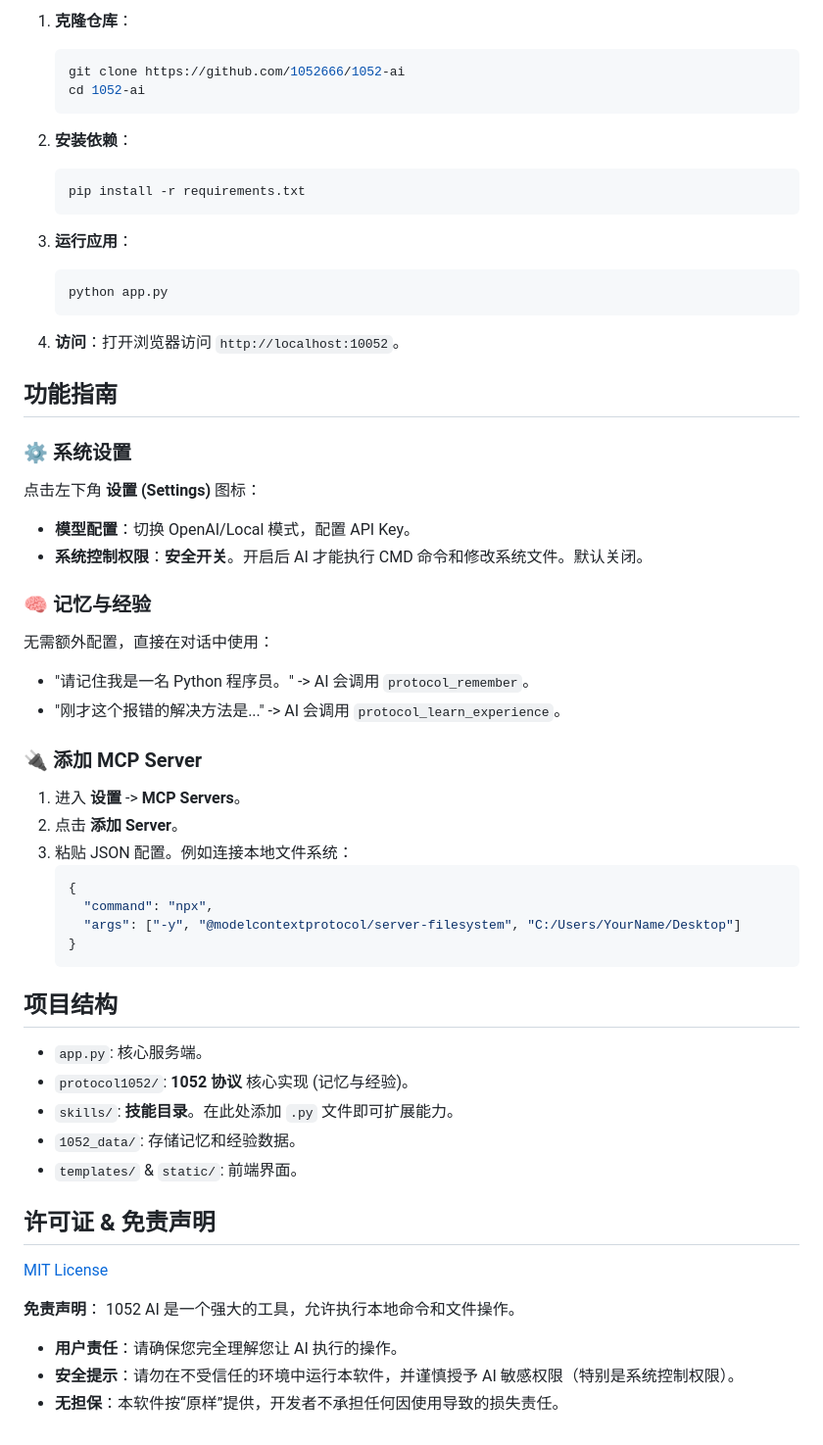
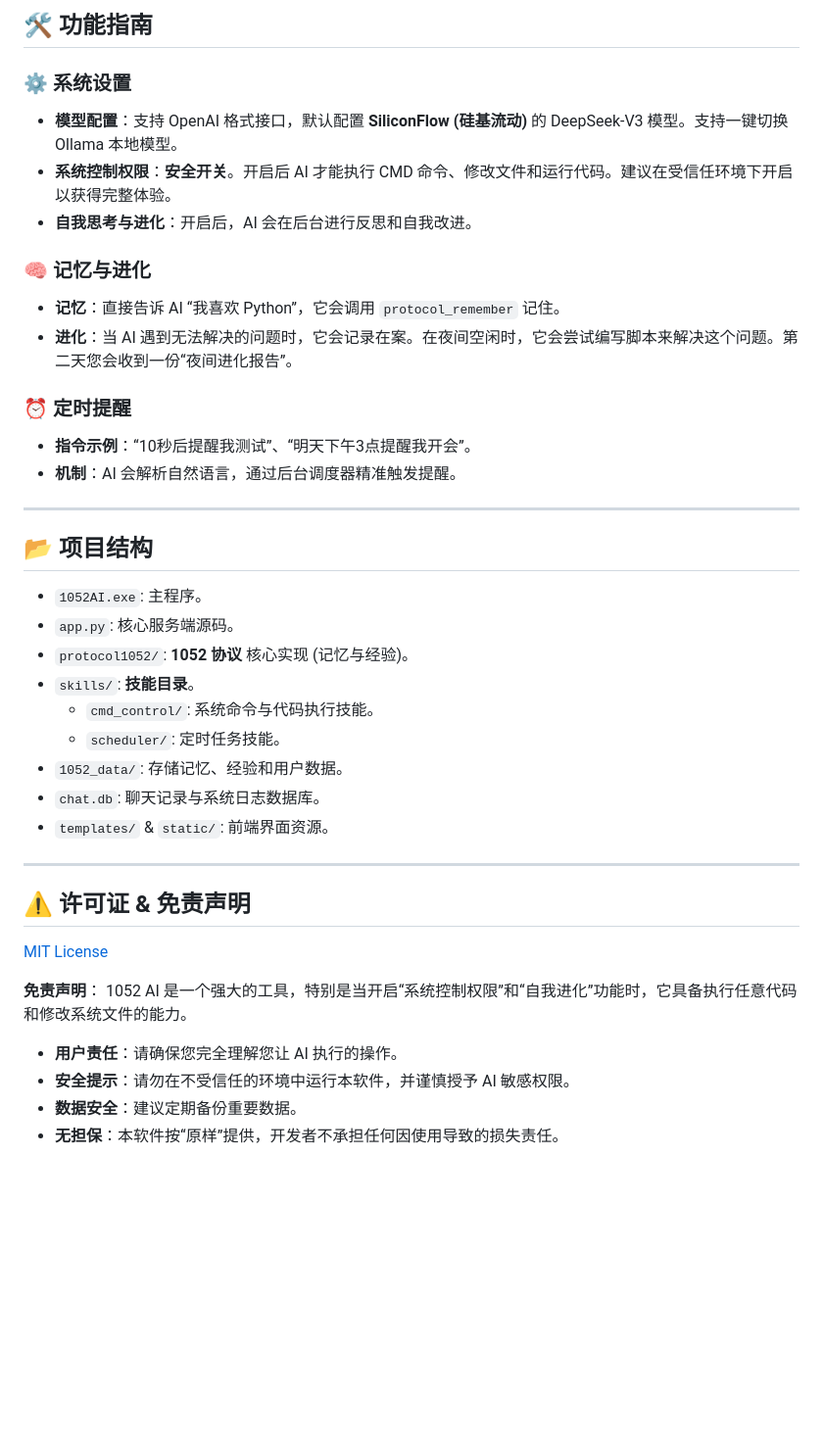
Before and after one commit to 1052666/1052-ai, a Markdown page: README.md, the part around one of its changes. Shown at 98% size. Rendered like a GitHub page; blank space fills up the shorter version.

````diff
--- a/README.md
+++ b/README.md
@@ -53,58 +59,41 @@
-1.  **克隆仓库**：
-    ```bash
-    git clone https://github.com/1052666/1052-ai
-    cd 1052-ai
-    ```
-
-2.  **安装依赖**：
-    ```bash
-    pip install -r requirements.txt
-    ```
-
-3.  **运行应用**：
-    ```bash
-    python app.py
-    ```
-
-4.  **访问**：打开浏览器访问 `http://localhost:10052`。
-
-## 功能指南
+## 🛠️ 功能指南
 
 ### ⚙️ 系统设置
-点击左下角 **设置 (Settings)** 图标：
-*   **模型配置**：切换 OpenAI/Local 模式，配置 API Key。
-*   **系统控制权限**：**安全开关**。开启后 AI 才能执行 CMD 命令和修改系统文件。默认关闭。
+*   **模型配置**：支持 OpenAI 格式接口，默认配置 **SiliconFlow (硅基流动)** 的 DeepSeek-V3 模型。支持一键切换 Ollama 本地模型。
+*   **系统控制权限**：**安全开关**。开启后 AI 才能执行 CMD 命令、修改文件和运行代码。建议在受信任环境下开启以获得完整体验。
+*   **自我思考与进化**：开启后，AI 会在后台进行反思和自我改进。
 
-### 🧠 记忆与经验
-无需额外配置，直接在对话中使用：
-*   "请记住我是一名 Python 程序员。" -> AI 会调用 `protocol_remember`。
-*   "刚才这个报错的解决方法是..." -> AI 会调用 `protocol_learn_experience`。
+### 🧠 记忆与进化
+*   **记忆**：直接告诉 AI “我喜欢 Python”，它会调用 `protocol_remember` 记住。
+*   **进化**：当 AI 遇到无法解决的问题时，它会记录在案。在夜间空闲时，它会尝试编写脚本来解决这个问题。第二天您会收到一份“夜间进化报告”。
 
-### 🔌 添加 MCP Server
-1.  进入 **设置** -> **MCP Servers**。
-2.  点击 **添加 Server**。
-3.  粘贴 JSON 配置。例如连接本地文件系统：
-    ```json
-    {
-      "command": "npx",
-      "args": ["-y", "@modelcontextprotocol/server-filesystem", "C:/Users/YourName/Desktop"]
-    }
-    ```
+### ⏰ 定时提醒
+*   **指令示例**：“10秒后提醒我测试”、“明天下午3点提醒我开会”。
+*   **机制**：AI 会解析自然语言，通过后台调度器精准触发提醒。
 
-## 项目结构
+---
 
-*   `app.py`: 核心服务端。
+## 📂 项目结构
+
+*   `1052AI.exe`: 主程序。
+*   `app.py`: 核心服务端源码。
 *   `protocol1052/`: **1052 协议** 核心实现 (记忆与经验)。
-*   `skills/`: **技能目录**。在此处添加 `.py` 文件即可扩展能力。
-*   `1052_data/`: 存储记忆和经验数据。
-*   `templates/` & `static/`: 前端界面。
+*   `skills/`: **技能目录**。
+    *   `cmd_control/`: 系统命令与代码执行技能。
+    *   `scheduler/`: 定时任务技能。
+*   `1052_data/`: 存储记忆、经验和用户数据。
+*   `chat.db`: 聊天记录与系统日志数据库。
+*   `templates/` & `static/`: 前端界面资源。
 
-## 许可证 & 免责声明
+---
+
+## ⚠️ 许可证 & 免责声明
 
 [MIT License](LICENSE)
 
 **免责声明**：
-1052 AI 是一个强大的工具，允许执行本地命令和文件操作。
+1052 AI 是一个强大的工具，特别是当开启“系统控制权限”和“自我进化”功能时，它具备执行任意代码和修改系统文件的能力。
 *   **用户责任**：请确保您完全理解您让 AI 执行的操作。
-*   **安全提示**：请勿在不受信任的环境中运行本软件，并谨慎授予 AI 敏感权限（特别是系统控制权限）。
+*   **安全提示**：请勿在不受信任的环境中运行本软件，并谨慎授予 AI 敏感权限。
+*   **数据安全**：建议定期备份重要数据。
 *   **无担保**：本软件按“原样”提供，开发者不承担任何因使用导致的损失责任。
````
Also changed, not shown: other parts of README.md (+41 -35 lines).
